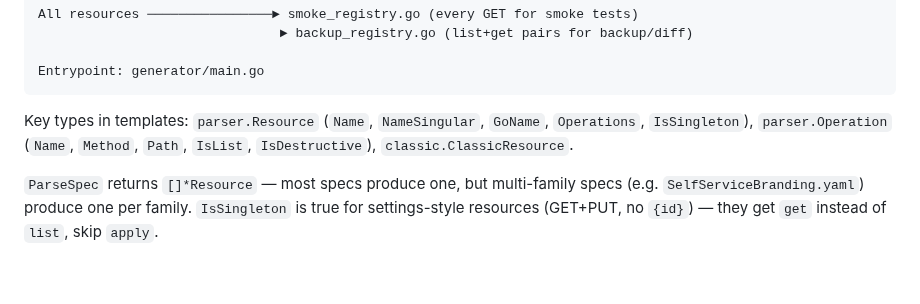
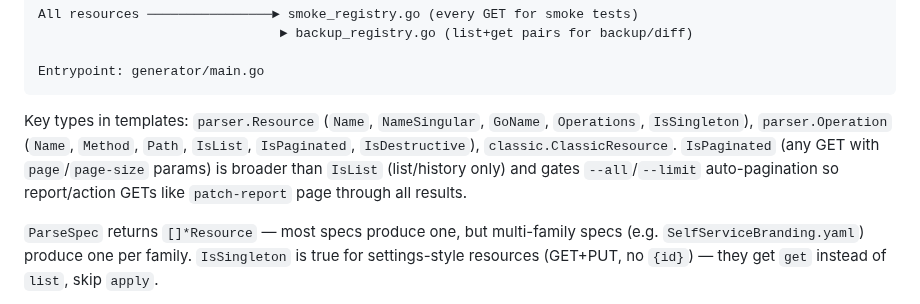
Before and after one commit to Jamf-Concepts/jamf-cli, a Markdown page: CLAUDE.md, the part around the change. GitHub-like rendering; blank space fills up the shorter version.

````diff
--- a/CLAUDE.md
+++ b/CLAUDE.md
@@ -171,7 +171,7 @@ All resources ────────────────► smoke_registry
 Entrypoint: generator/main.go
 ```
 
-Key types in templates: `parser.Resource` (`Name`, `NameSingular`, `GoName`, `Operations`, `IsSingleton`), `parser.Operation` (`Name`, `Method`, `Path`, `IsList`, `IsDestructive`), `classic.ClassicResource`.
+Key types in templates: `parser.Resource` (`Name`, `NameSingular`, `GoName`, `Operations`, `IsSingleton`), `parser.Operation` (`Name`, `Method`, `Path`, `IsList`, `IsPaginated`, `IsDestructive`), `classic.ClassicResource`. `IsPaginated` (any GET with `page`/`page-size` params) is broader than `IsList` (list/history only) and gates `--all`/`--limit` auto-pagination so report/action GETs like `patch-report` page through all results.
 
 `ParseSpec` returns `[]*Resource` — most specs produce one, but multi-family specs (e.g. `SelfServiceBranding.yaml`) produce one per family. `IsSingleton` is true for settings-style resources (GET+PUT, no `{id}`) — they get `get` instead of `list`, skip `apply`.
 
````
Also changed, not shown: generator/README.md (+1 -1 lines), 1 other file.
